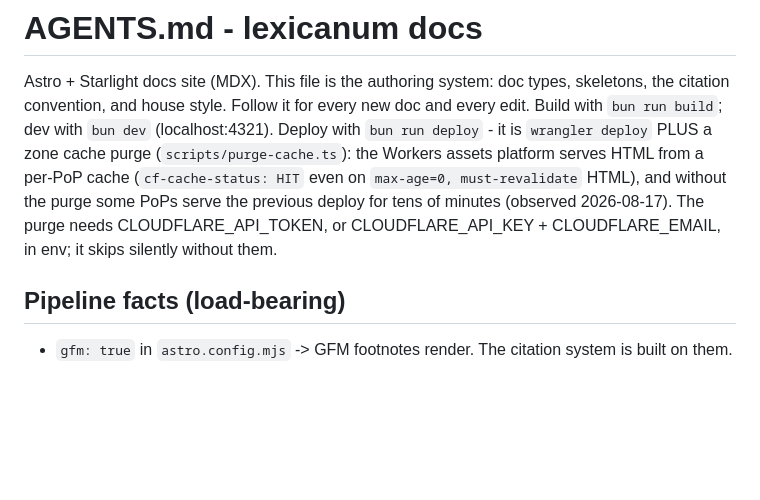
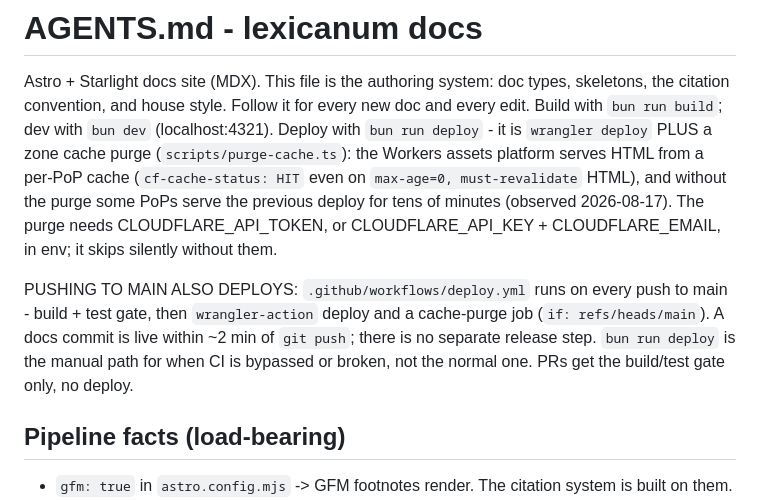
Before and after one commit to erfianugrah/lexicanum, a Markdown page: AGENTS.md, the part around the change. GitHub-like rendering; blank space fills up the shorter version.

Commit message:
docs(AGENTS): push to main deploys via CI
deploy.yml (build/test gate -> wrangler-action -> zone cache purge, main
only) means a merged docs commit is live within minutes; bun run deploy
is the manual fallback. PRs get the gate, no deploy.

```diff
--- a/AGENTS.md
+++ b/AGENTS.md
@@ -9,6 +9,13 @@ per-PoP cache (`cf-cache-status: HIT` even on `max-age=0, must-revalidate`
 HTML), and without the purge some PoPs serve the previous deploy for tens of
 minutes (observed 2026-08-17). The purge needs CLOUDFLARE_API_TOKEN, or
 CLOUDFLARE_API_KEY + CLOUDFLARE_EMAIL, in env; it skips silently without them.
+
+PUSHING TO MAIN ALSO DEPLOYS: `.github/workflows/deploy.yml` runs on every
+push to main - build + test gate, then `wrangler-action` deploy and a
+cache-purge job (`if: refs/heads/main`). A docs commit is live within ~2 min
+of `git push`; there is no separate release step. `bun run deploy` is the
+manual path for when CI is bypassed or broken, not the normal one. PRs get
+the build/test gate only, no deploy.
 
 ## Pipeline facts (load-bearing)
 
```
